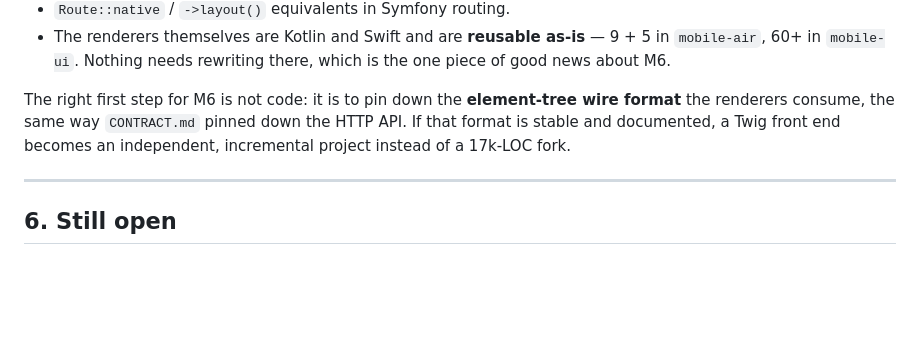
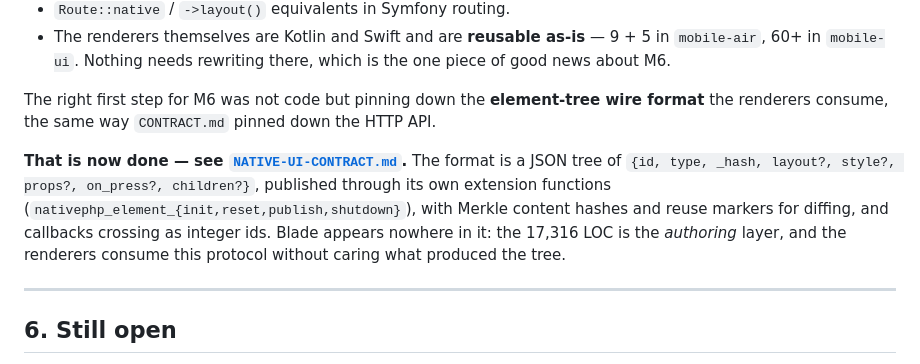
Before and after one commit to sadiqk2/nativephp-symfony, a Markdown page: MOBILE-ANALYSIS.md, the part around the change. Drawn GitHub-style; blank space fills up the shorter version.

```diff
--- a/MOBILE-ANALYSIS.md
+++ b/MOBILE-ANALYSIS.md
@@ -174,10 +174,15 @@ front end for the same element protocol:
   `mobile-air`, 60+ in `mobile-ui`. Nothing needs rewriting there, which is the one piece of
   good news about M6.
 
-The right first step for M6 is not code: it is to pin down the **element-tree wire format**
-the renderers consume, the same way `CONTRACT.md` pinned down the HTTP API. If that format is
-stable and documented, a Twig front end becomes an independent, incremental project instead of
-a 17k-LOC fork.
+The right first step for M6 was not code but pinning down the **element-tree wire format**
+the renderers consume, the same way `CONTRACT.md` pinned down the HTTP API.
+
+**That is now done — see [`NATIVE-UI-CONTRACT.md`](NATIVE-UI-CONTRACT.md).** The format is a
+JSON tree of `{id, type, _hash, layout?, style?, props?, on_press?, children?}`, published
+through its own extension functions (`nativephp_element_{init,reset,publish,shutdown}`), with
+Merkle content hashes and reuse markers for diffing, and callbacks crossing as integer ids.
+Blade appears nowhere in it: the 17,316 LOC is the *authoring* layer, and the renderers
+consume this protocol without caring what produced the tree.
 
 ---
 
```
Also changed, not shown: NATIVE-UI-CONTRACT.md (added, +199 -0 lines), README.md (+4 -1 lines).
